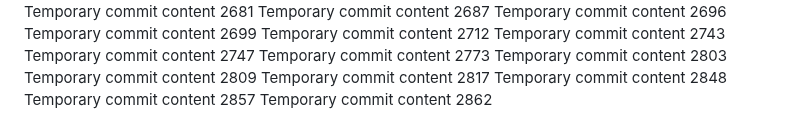
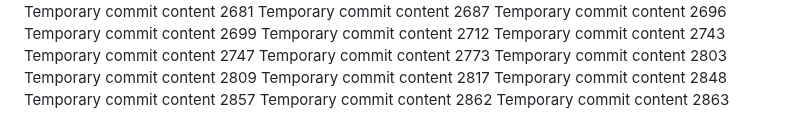
Before and after one commit to notarybob/band, a Markdown page: edt/report.md, the part around the change. GitHub-like rendering.

```diff
--- a/edt/report.md
+++ b/edt/report.md
@@ -248,3 +248,4 @@ Temporary commit content 2817
 Temporary commit content 2848
 Temporary commit content 2857
 Temporary commit content 2862
+Temporary commit content 2863
```
